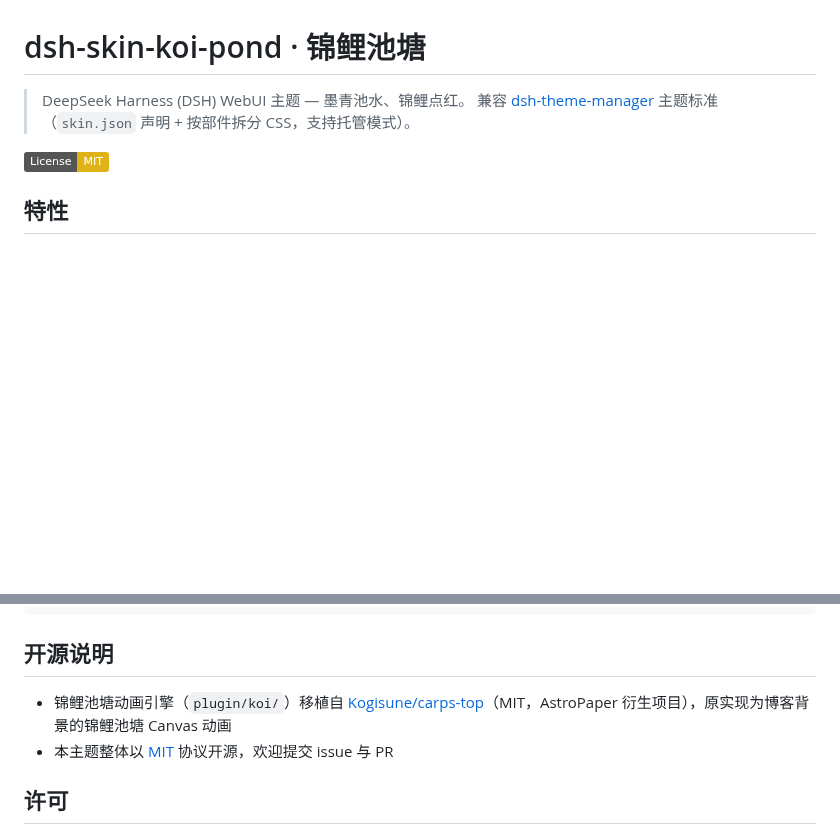
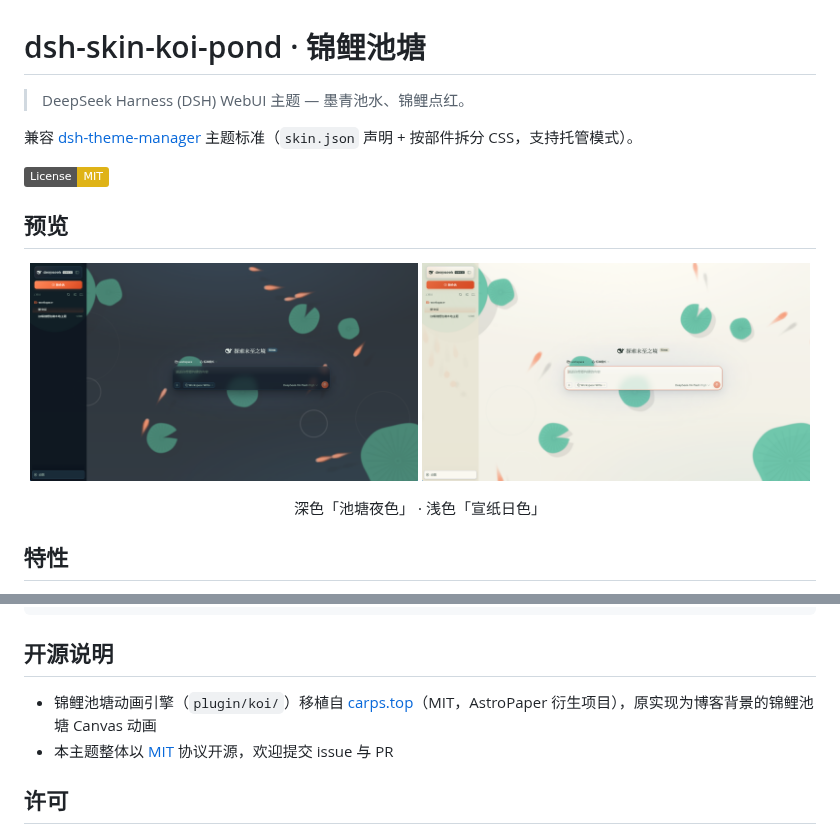
Before and after one commit to Kogisune/dsh-skin-koi-pond, a Markdown page: README.md, 2 parts joined by grey strips. GitHub-like rendering; pictures changed too: preview/dark.png (added), preview/light.png (added); badges without logos; blank space fills up the shorter version.

Commit message:
docs: 接入预览图 + skin.json 启用 preview 字段
- preview/light.png + dark.png（1920x1080，老板截图）
- README 新增预览区（并排展示亮暗两色）
- skin.json 加 preview {light,dark}
- 保留老板的 README 排版与 carps.top 来源链接调整

```diff
--- a/README.md
+++ b/README.md
@@ -1,9 +1,19 @@
 # dsh-skin-koi-pond · 锦鲤池塘
 
 > DeepSeek Harness (DSH) WebUI 主题 — 墨青池水、锦鲤点红。
-> 兼容 [dsh-theme-manager](https://github.com/Kogisune/dsh-theme-manager) 主题标准（`skin.json` 声明 + 按部件拆分 CSS，支持托管模式）。
+
+兼容 [dsh-theme-manager](https://github.com/Kogisune/dsh-theme-manager) 主题标准（`skin.json` 声明 + 按部件拆分 CSS，支持托管模式）。
 
 [![License: MIT](https://img.shields.io/badge/License-MIT-yellow.svg)](LICENSE)
+
+## 预览
+
+<p align="center">
+  <img src="preview/dark.png" alt="池塘夜色（深色）" width="49%"/>
+  <img src="preview/light.png" alt="宣纸日色（浅色）" width="49%"/>
+</p>
+
+<p align="center">深色「池塘夜色」 · 浅色「宣纸日色」</p>
 
 ## 特性
 
@@ -85,7 +95,7 @@ lib/            # 构建产物（已提交，clone 即用）
 
 ## 开源说明
 
-- 锦鲤池塘动画引擎（`plugin/koi/`）移植自 [Kogisune/carps-top](https://github.com/Kogisune/carps-top)（MIT，AstroPaper 衍生项目），原实现为博客背景的锦鲤池塘 Canvas 动画
+- 锦鲤池塘动画引擎（`plugin/koi/`）移植自 [carps.top](https://www.carps.top)（MIT，AstroPaper 衍生项目），原实现为博客背景的锦鲤池塘 Canvas 动画
 - 本主题整体以 [MIT](LICENSE) 协议开源，欢迎提交 issue 与 PR
 
 ## 许可
```
Also changed, not shown: preview/README.md (+5 -5 lines), 1 other file.
